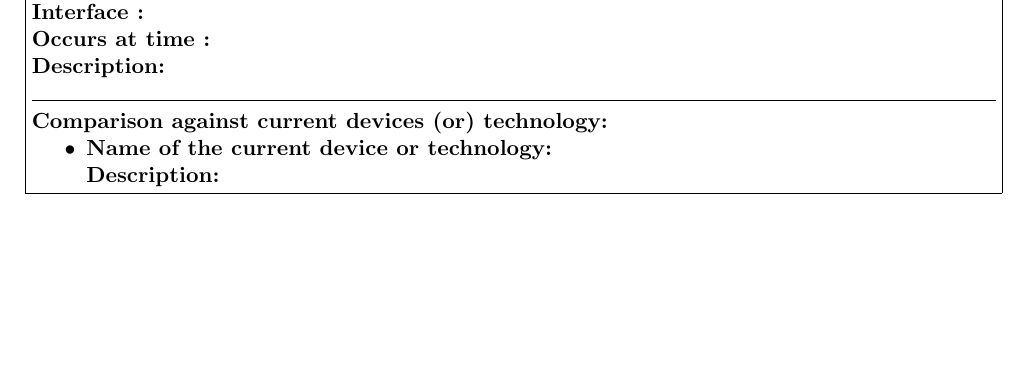
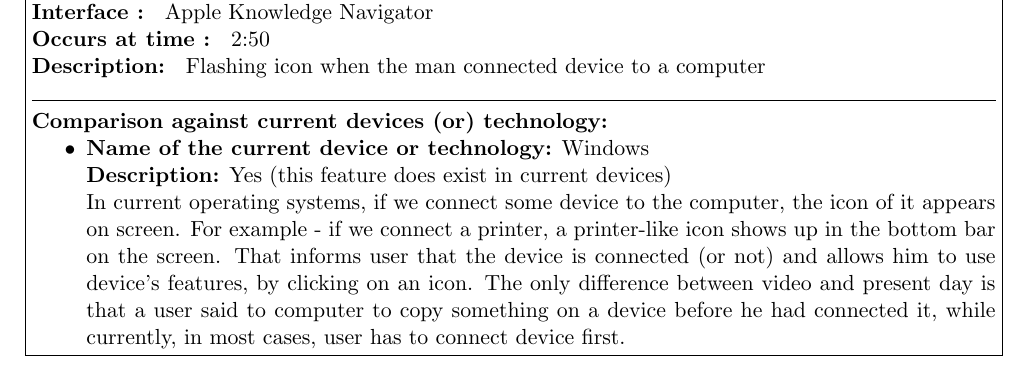
Before and after one commit to Lipskii/DesigningInteractiveSystems1-Assignments, a LaTeX problem sheet (Assignment5/submission/A05-G36.tex): part of page 4 of 4, cut at the place of the change, the shorter picture padded with empty space. Compiled offline with pdfLaTeX.

Commit message:
Update A05-G36.tex

```diff
--- a/Assignment5/submission/A05-G36.tex
+++ b/Assignment5/submission/A05-G36.tex
@@ -261,19 +261,21 @@
 	\parbox{\textwidth}{%
 		\textbf{Feature \# : } 8
 
-		\textbf{Interface : }
+		\textbf{Interface : } Apple Knowledge Navigator
 
-		\textbf{Occurs at time : }
+		\textbf{Occurs at time : } 2:50
 
-		\textbf{Description: }
+		\textbf{Description: } Flashing icon when the man connected device to a computer
 
 		\par\noindent\rule{\textwidth}{0.4pt}
 
 		\textbf{Comparison against current devices (or) technology:}
 
 		\begin{compactitem}
-			\item \textbf{Name of the current device or technology:} \\
-			\textbf{Description:}
+			\item \textbf{Name of the current device or technology:} Windows \\
+			\textbf{Description:} Yes (this feature does exist in current devices)
+
+			In current operating systems, if we connect some device to the computer, the icon of it appears on screen. For example - if we connect a printer, a printer-like icon shows up in the bottom bar on the screen. That informs user that the device is connected (or not) and allows him to use device's features, by clicking on an icon. The only difference between video and present day is that a user said to computer to copy something on a device before he had connected it, while currently, in most cases, user has to connect device first.
 		\end{compactitem}
 
 	}%
```
